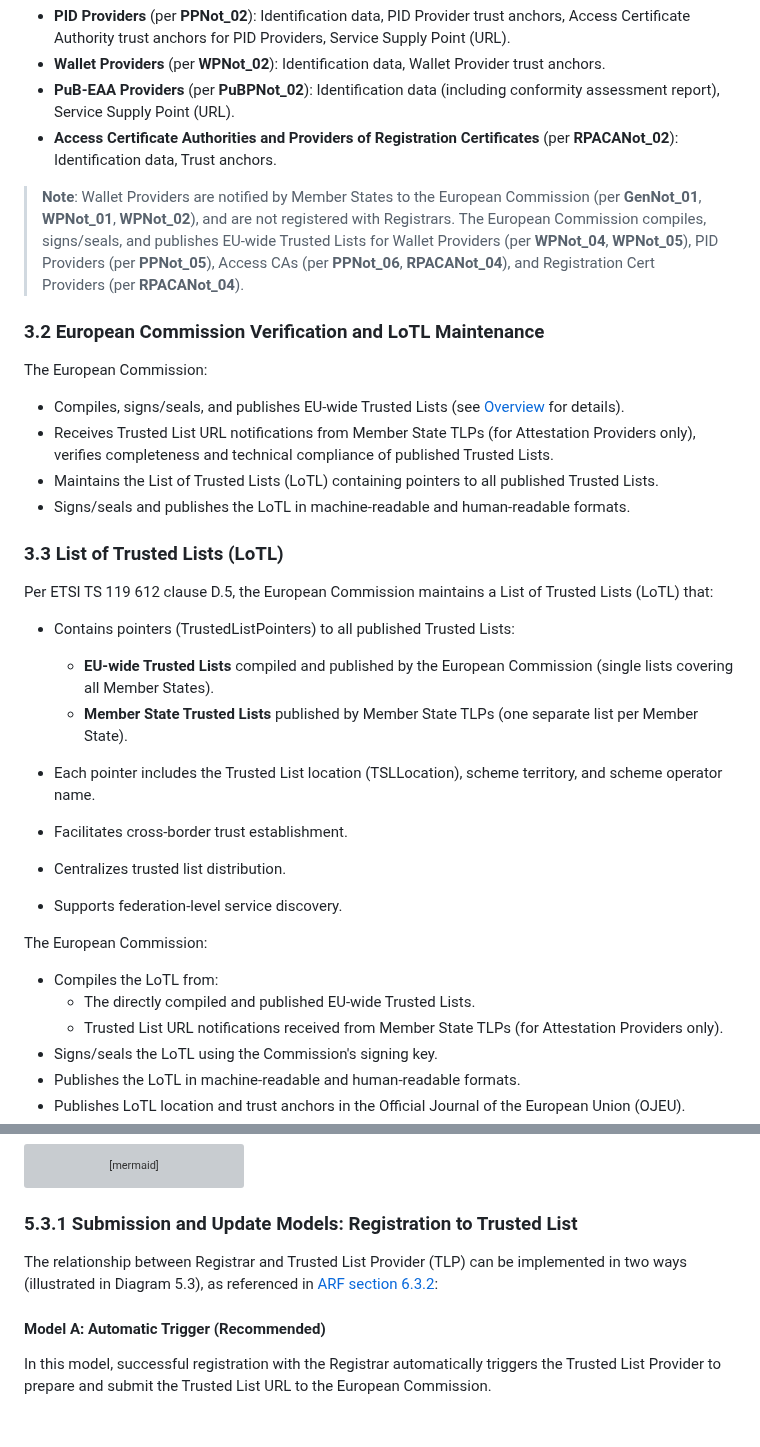
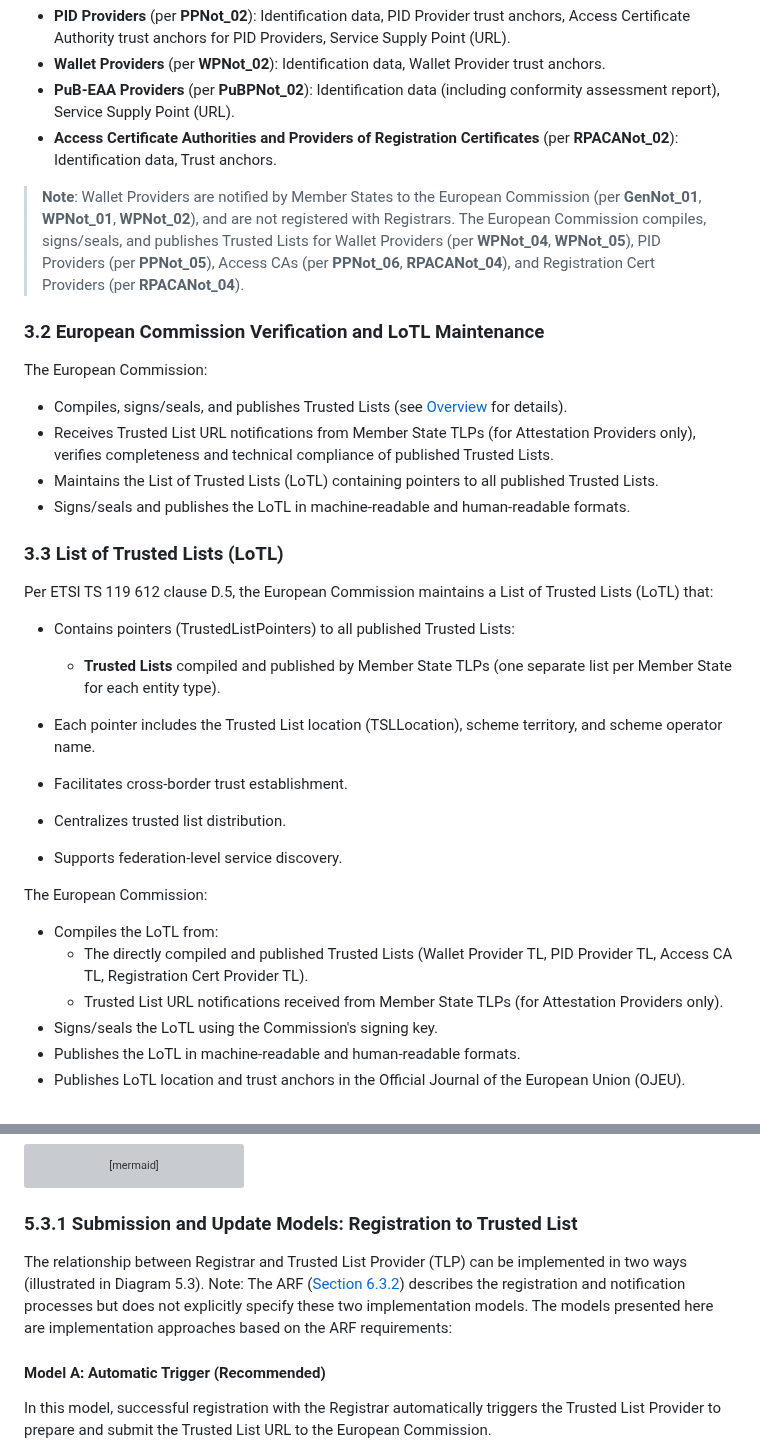
Before and after one commit to webuild-consortium/wp4-trust-group, a Markdown page: task2-trust-framework/trust-infrastructure-schema.md, 2 parts joined by grey strips. Rendered like a GitHub page; blank space fills up the shorter version; grey boxes are pictures that could not be loaded.

```diff
--- a/task2-trust-framework/trust-infrastructure-schema.md
+++ b/task2-trust-framework/trust-infrastructure-schema.md
@@ -134,12 +134,12 @@ Member States SHALL notify all PID Providers, PuB-EAA Providers, Wallet Provider
 - **PuB-EAA Providers** (per **PuBPNot_02**): Identification data (including conformity assessment report), Service Supply Point (URL).
 - **Access Certificate Authorities and Providers of Registration Certificates** (per **RPACANot_02**): Identification data, Trust anchors.
 
-> **Note**: Wallet Providers are notified by Member States to the European Commission (per **GenNot_01**, **WPNot_01**, **WPNot_02**), and are not registered with Registrars. The European Commission compiles, signs/seals, and publishes EU-wide Trusted Lists for Wallet Providers (per **WPNot_04**, **WPNot_05**), PID Providers (per **PPNot_05**), Access CAs (per **PPNot_06**, **RPACANot_04**), and Registration Cert Providers (per **RPACANot_04**).
+> **Note**: Wallet Providers are notified by Member States to the European Commission (per **GenNot_01**, **WPNot_01**, **WPNot_02**), and are not registered with Registrars. The European Commission compiles, signs/seals, and publishes Trusted Lists for Wallet Providers (per **WPNot_04**, **WPNot_05**), PID Providers (per **PPNot_05**), Access CAs (per **PPNot_06**, **RPACANot_04**), and Registration Cert Providers (per **RPACANot_04**).
 
 ### 3.2 European Commission Verification and LoTL Maintenance
 
 The European Commission:
-- Compiles, signs/seals, and publishes EU-wide Trusted Lists (see [Overview](#overview) for details).
+- Compiles, signs/seals, and publishes Trusted Lists (see [Overview](#overview) for details).
 - Receives Trusted List URL notifications from Member State TLPs (for Attestation Providers only), verifies completeness and technical compliance of published Trusted Lists.
 - Maintains the List of Trusted Lists (LoTL) containing pointers to all published Trusted Lists.
 - Signs/seals and publishes the LoTL in machine-readable and human-readable formats.
@@ -148,8 +148,7 @@ The European Commission:
 
 Per ETSI TS 119 612 clause D.5, the European Commission maintains a List of Trusted Lists (LoTL) that:
 - Contains pointers (TrustedListPointers) to all published Trusted Lists:
-  - **EU-wide Trusted Lists** compiled and published by the European Commission (single lists covering all Member States).
-  - **Member State Trusted Lists** published by Member State TLPs (one separate list per Member State).
+  - **Trusted Lists** compiled and published by Member State TLPs (one separate list per Member State for each entity type).
 
 - Each pointer includes the Trusted List location (TSLLocation), scheme territory, and scheme operator name.
 - Facilitates cross-border trust establishment.
@@ -158,7 +157,7 @@ Per ETSI TS 119 612 clause D.5, the European Commission maintains a List of Trus
 
 The European Commission:
 - Compiles the LoTL from:
-  - The directly compiled and published EU-wide Trusted Lists.
+  - The directly compiled and published Trusted Lists (Wallet Provider TL, PID Provider TL, Access CA TL, Registration Cert Provider TL).
   - Trusted List URL notifications received from Member State TLPs (for Attestation Providers only).
 - Signs/seals the LoTL using the Commission's signing key.
 - Publishes the LoTL in machine-readable and human-readable formats.
@@ -400,7 +399,7 @@ sequenceDiagram
 
 ### 5.3.1 Submission and Update Models: Registration to Trusted List
 
-The relationship between Registrar and Trusted List Provider (TLP) can be implemented in two ways (illustrated in Diagram 5.3), as referenced in [ARF section 6.3.2](https://eudi.dev/2.5.0/architecture-and-reference-framework-main/#632-pid-provider-or-attestation-provider-registration-and-notification):
+The relationship between Registrar and Trusted List Provider (TLP) can be implemented in two ways (illustrated in Diagram 5.3). Note: The ARF ([Section 6.3.2](https://eudi.dev/2.5.0/architecture-and-reference-framework-main/#632-pid-provider-or-attestation-provider-registration-and-notification)) describes the registration and notification processes but does not explicitly specify these two implementation models. The models presented here are implementation approaches based on the ARF requirements:
 
 #### Model A: Automatic Trigger (Recommended)
 
```
Also changed, not shown: other parts of task2-trust-framework/trust-infrastructure-schema.md (+32 -36 lines).
